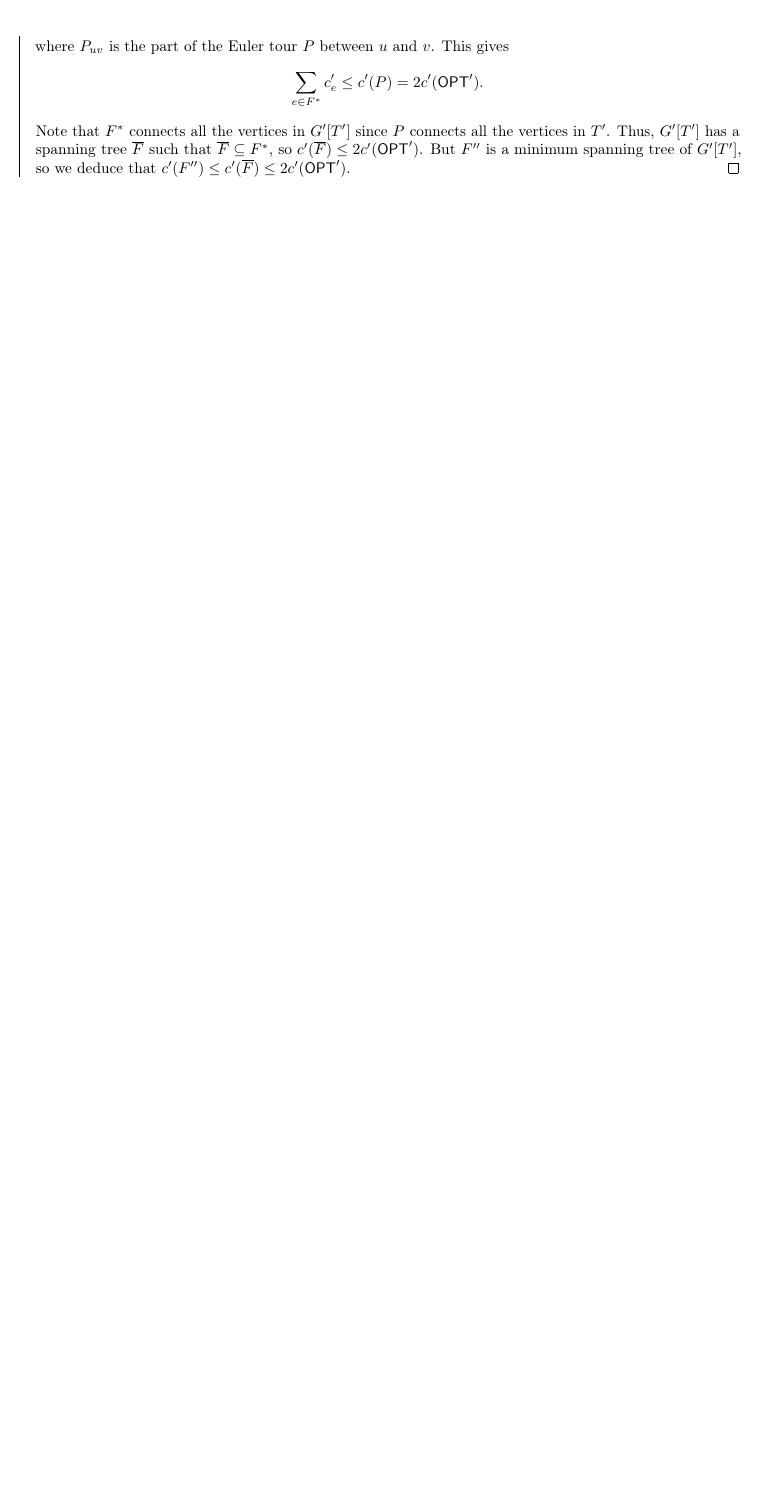
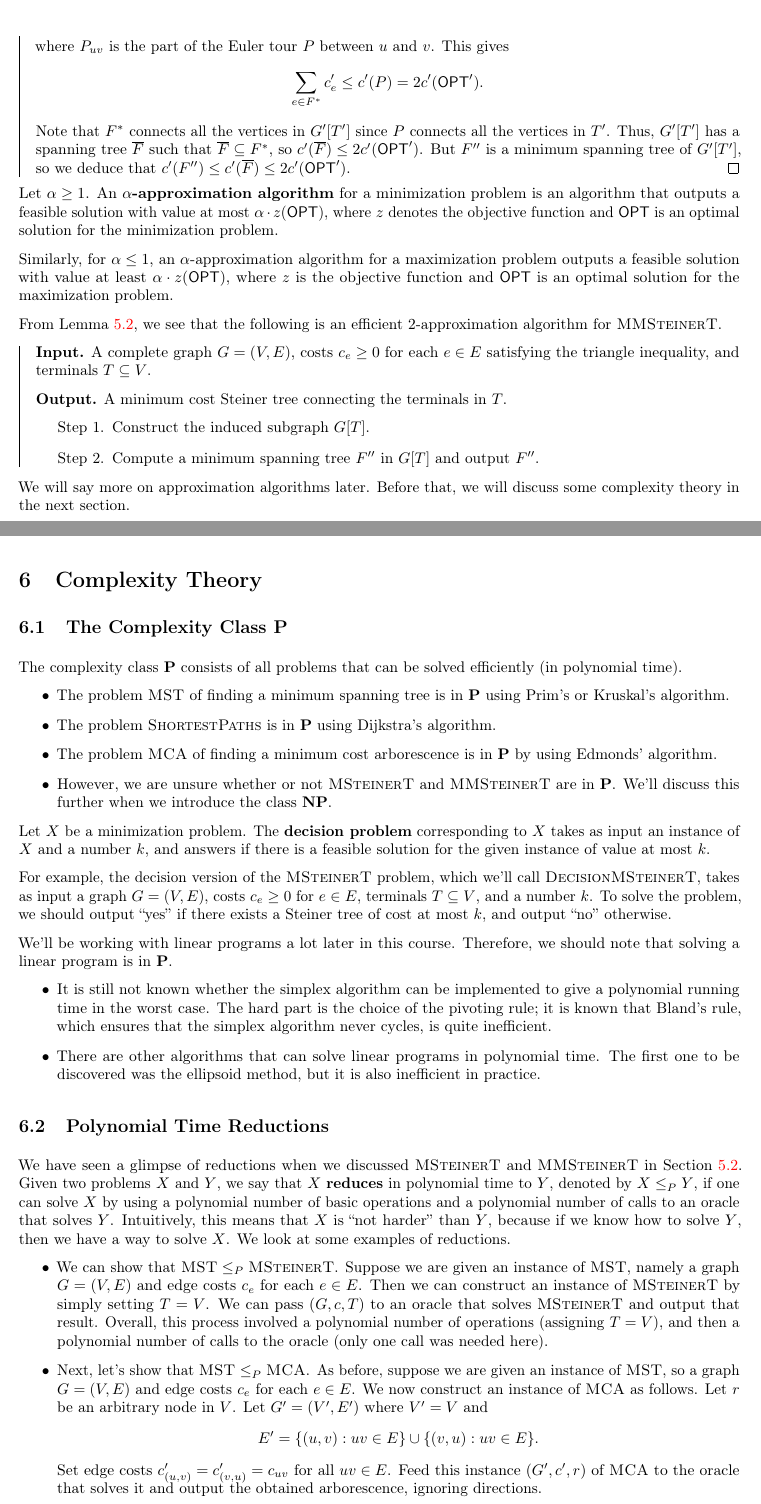
Before and after one commit to mltlee/Course-Notes, a LaTeX document (1231 - Winter 2023/CO 353 - Computational Discrete Optimization/co353.tex, which reads 1231 - Winter 2023/CO 353 - Computational Discrete Optimization/353chap05.tex, 1231 - Winter 2023/CO 353 - Computational Discrete Optimization/353chap06.tex): part of page 23 of 23 before the commit and two parts of pages 23 and 24 of 25 after it, the two joined at a grey line, cut so that both start at the same text, the shorter picture padded with empty space. Compiled offline with pdfLaTeX.

Commit message:
CO 353 Lecture 12

```diff
--- a/1231 - Winter 2023/CO 353 - Computational Discrete Optimization/353chap05.tex
+++ b/1231 - Winter 2023/CO 353 - Computational Discrete Optimization/353chap05.tex
@@ -200,4 +200,38 @@ Fortunately, when using this strategy, this error is the worst it could get.
     such that $\overline{F} \subseteq F^*$, so $c'(\overline{F}) \leq
     2c'(\textsf{OPT}')$. But $F''$ is a minimum spanning tree of $G'[T']$,
     so we deduce that $c'(F'') \leq c'(\overline{F}) \leq 2c'(\textsf{OPT}')$. \qed
-\end{pf}
+\end{pf}\vspace{-0.25cm}
+Let $\alpha \geq 1$. An {\bf $\alpha$-approximation algorithm} for a minimization problem is an
+algorithm that outputs a feasible solution with value at most
+$\alpha \cdot z(\textsf{OPT})$, where $z$ denotes the objective
+function and $\textsf{OPT}$ is an optimal solution
+for the minimization problem.
+
+Similarly, for $\alpha \leq 1$, an $\alpha$-approximation algorithm for a
+maximization problem outputs a feasible solution with
+value at least $\alpha \cdot z(\textsf{OPT})$, where $z$ is the objective
+function and $\textsf{OPT}$ is an optimal solution
+for the maximization problem.
+
+From Lemma~\ref{lemma:5.2}, we see that the following is an efficient
+$2$-approximation algorithm for $\textsc{MMSteinerT}$.
+
+\begin{mdframed}[
+    linewidth=1pt,
+    linecolor=black,
+    bottomline=false,topline=false,rightline=false,
+    innerrightmargin=0pt,innertopmargin=0pt,innerbottommargin=0pt,
+    innerleftmargin=1em,% Distance between vertical rule & proof content
+    skipabove=0.75\baselineskip
+]
+{\bf Input.} A complete graph $G = (V, E)$, costs $c_e \geq 0$ for each $e \in E$
+satisfying the triangle inequality, and terminals $T \subseteq V$.
+
+{\bf Output.} A minimum cost Steiner tree connecting the terminals in $T$.
+\begin{enumerate}[leftmargin=1.75cm, label={Step \arabic*.}]
+    \item Construct the induced subgraph $G[T]$.
+    \item Compute a minimum spanning tree $F''$ in $G[T]$ and output $F''$.
+\end{enumerate}
+\end{mdframed}\vspace{-0.35cm}
+We will say more on approximation algorithms later. Before that, we will
+discuss some complexity theory in the next section.
--- /dev/null
+++ b/1231 - Winter 2023/CO 353 - Computational Discrete Optimization/353chap06.tex
@@ -0,0 +1,68 @@
+\section{Complexity Theory} \label{sec:6}
+
+\subsection{The Complexity Class $\Poly$} \label{subsec:6.1}
+The complexity class $\Poly$ consists of all problems that can be solved
+efficiently (in polynomial time).
+\begin{itemize}
+    \item The problem $\textsc{MST}$ of finding a minimum spanning tree is in $\Poly$
+    using Prim's or Kruskal's algorithm.
+    \item The problem $\textsc{ShortestPaths}$ is in $\Poly$ using Dijkstra's algorithm.
+    \item The problem $\textsc{MCA}$ of finding a minimum cost arborescence is in
+    $\Poly$ by using Edmonds' algorithm.
+    \item However, we are unsure whether or not $\textsc{MSteinerT}$ and $\textsc{MMSteinerT}$
+    are in $\Poly$. We'll discuss this further when we introduce the class $\NP$.
+\end{itemize}
+
+Let $X$ be a minimization problem. The {\bf decision problem} corresponding
+to $X$ takes as input an instance of $X$ and a number $k$, and answers
+if there is a feasible solution for the given instance of value at most $k$.
+
+For example, the decision version of the $\textsc{MSteinerT}$ problem,
+which we'll call $\textsc{DecisionMSteinerT}$, takes as input a graph
+$G = (V, E)$, costs $c_e \geq 0$ for $e \in E$, terminals $T \subseteq V$,
+and a number $k$. To solve the problem, we should output ``yes'' if there
+exists a Steiner tree of cost at most $k$, and output ``no'' otherwise.
+
+We'll be working with linear programs a lot later in this course. Therefore,
+we should note that solving a linear program is in $\Poly$.
+\begin{itemize}
+    \item It is still not known whether the simplex algorithm can be implemented
+    to give a polynomial running time in the worst case. The hard part is the choice of
+    the pivoting rule; it is known that Bland's rule, which ensures that
+    the simplex algorithm never cycles, is quite inefficient.
+    \item There are other algorithms that can solve linear programs in
+    polynomial time. The first one to be discovered was the ellipsoid method,
+    but it is also inefficient in practice.
+\end{itemize}
+
+\subsection{Polynomial Time Reductions} \label{subsec:6.2}
+We have seen a glimpse of reductions when we discussed
+$\textsc{MSteinerT}$ and $\textsc{MMSteinerT}$ in Section~\ref{subsec:5.2}.
+Given two problems $X$ and $Y$, we say that $X$ {\bf reduces} in polynomial
+time to $Y$, denoted by $X \leq_P Y$, if one can solve $X$ by using a
+polynomial number of basic operations and a polynomial number of calls
+to an oracle that solves $Y$. Intuitively, this means that $X$ is ``not
+harder'' than $Y$, because if we know how to solve $Y$, then we have
+a way to solve $X$. We look at some examples of reductions.
+\begin{itemize}
+    \item We can show that $\textsc{MST} \leq_P \textsc{MSteinerT}$.
+    Suppose we are given an instance of $\textsc{MST}$, namely a graph
+    $G = (V, E)$ and edge costs $c_e$ for each $e \in E$. Then we can
+    construct an instance of $\textsc{MSteinerT}$ by simply setting
+    $T = V$. We can pass $(G, c, T)$ to an oracle that solves $\textsc{MSteinerT}$
+    and output that result.
+    Overall, this process involved a polynomial number of operations
+    (assigning $T = V$), and then a polynomial number of calls to
+    the oracle (only one call was needed here).
+
+    \item Next, let's show that $\textsc{MST} \leq_P \textsc{MCA}$. As before,
+    suppose we are given an instance of $\textsc{MST}$, so a graph $G = (V, E)$
+    and edge costs $c_e$ for each $e \in E$. We now construct
+    an instance of $\textsc{MCA}$ as follows. Let $r$ be an
+    arbitrary node in $V$. Let $G' = (V', E')$ where
+    $V' = V$ and
+    \[ E' = \{(u, v) : uv \in E\} \cup \{(v, u) : uv \in E\}. \]
+    Set edge costs $c'_{(u,v)} = c'_{(v,u)} = c_{uv}$ for all $uv \in E$.
+    Feed this instance $(G', c', r)$ of $\textsc{MCA}$ to the oracle that
+    solves it and output the obtained arborescence, ignoring directions.
+\end{itemize}
@@ -0,0 +76,2 @@
+\begin{itemize}
+    \item If $Y \in \Poly$, then $X \in \Poly$ because adding a polynomial
--- a/1231 - Winter 2023/CO 353 - Computational Discrete Optimization/co353.tex
+++ b/1231 - Winter 2023/CO 353 - Computational Discrete Optimization/co353.tex
@@ -32,6 +32,9 @@
 \newcommand{\K}{\mathbb{K}}
 \newcommand{\F}{\mathbb{F}}
 \newcommand{\T}{\mathbb{T}}
+
+\newcommand{\Poly}{\mathbf{P}}
+\newcommand{\NP}{\mathbf{NP}}
 
 \numberwithin{equation}{section}
 
```
Also changed, not shown: 1231 - Winter 2023/CO 353 - Computational Discrete Optimization/353chap04.tex (+1 -1 lines), 1231 - Winter 2023/CO 353 - Computational Discrete Optimization/co353.pdf, 1231 - Winter 2023/CO 353 - Computational Discrete Optimization/353chap05.tex (6 more changed lines), 1231 - Winter 2023/CO 353 - Computational Discrete Optimization/353chap06.tex (46 more changed lines), 1231 - Winter 2023/CO 353 - Computational Discrete Optimization/co353.tex (1 more changed lines).
